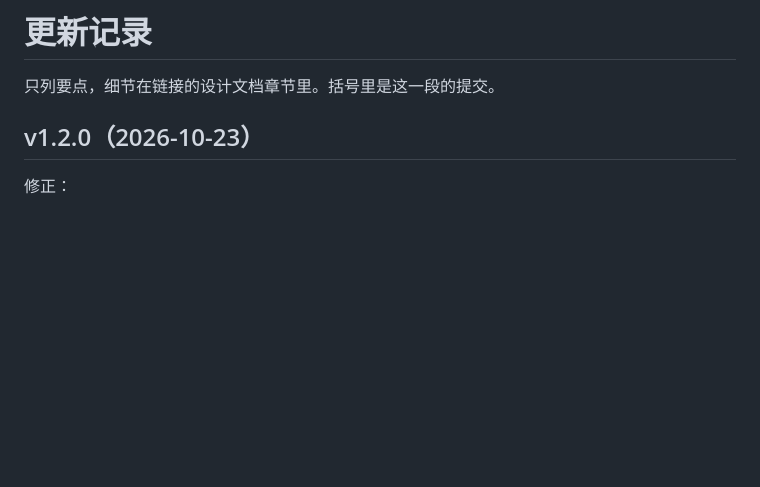
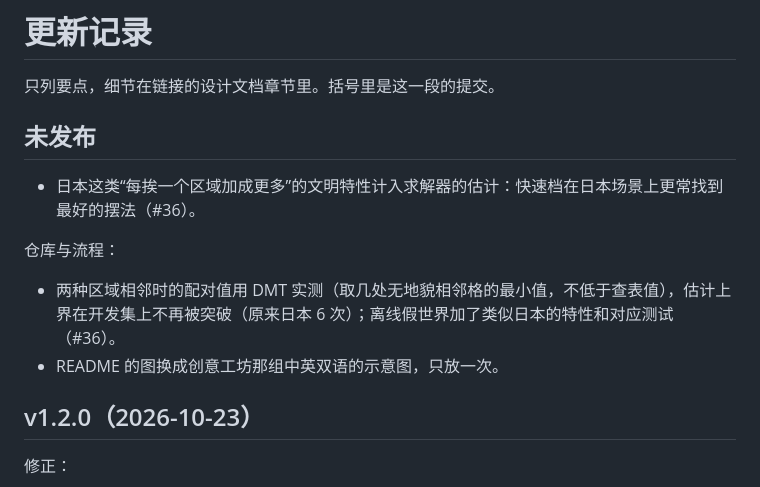
Before and after one commit to SmallSpider0/civ6-smart-district-planner, a Markdown page: CHANGELOG.md, the part around the change. Rendered like a GitHub page; blank space fills up the shorter version.

Commit message:
Show the bilingual Workshop pictures once at the top of the README; note #36 in the changelog
Co-Authored-By: Claude Opus 5.5 <noreply@anthropic.com>

```diff
--- a/CHANGELOG.md
+++ b/CHANGELOG.md
@@ -1,6 +1,15 @@
 # 更新记录
 
 只列要点，细节在链接的设计文档章节里。括号里是这一段的提交。
+
+## 未发布
+
+- 日本这类“每挨一个区域加成更多”的文明特性计入求解器的估计：快速档在日本场景上更常找到最好的摆法（#36）。
+
+仓库与流程：
+
+- 两种区域相邻时的配对值用 DMT 实测（取几处无地貌相邻格的最小值，不低于查表值），估计上界在开发集上不再被突破（原来日本 6 次）；离线假世界加了类似日本的特性和对应测试（#36）。
+- README 的图换成创意工坊那组中英双语的示意图，只放一次。
 
 ## v1.2.0（2026-10-23）
 
```
Also changed, not shown: README.md (+6 -4 lines).
